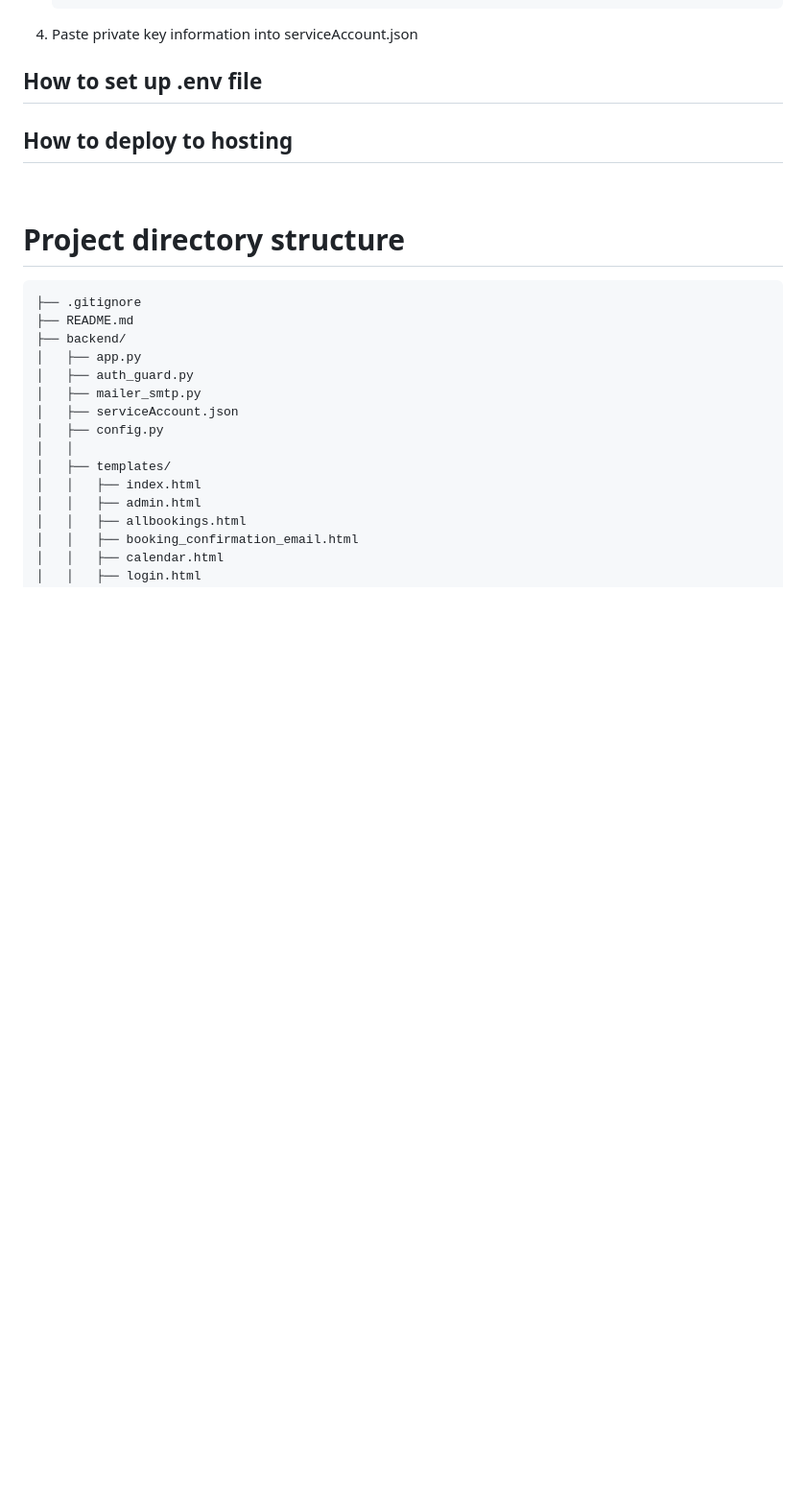
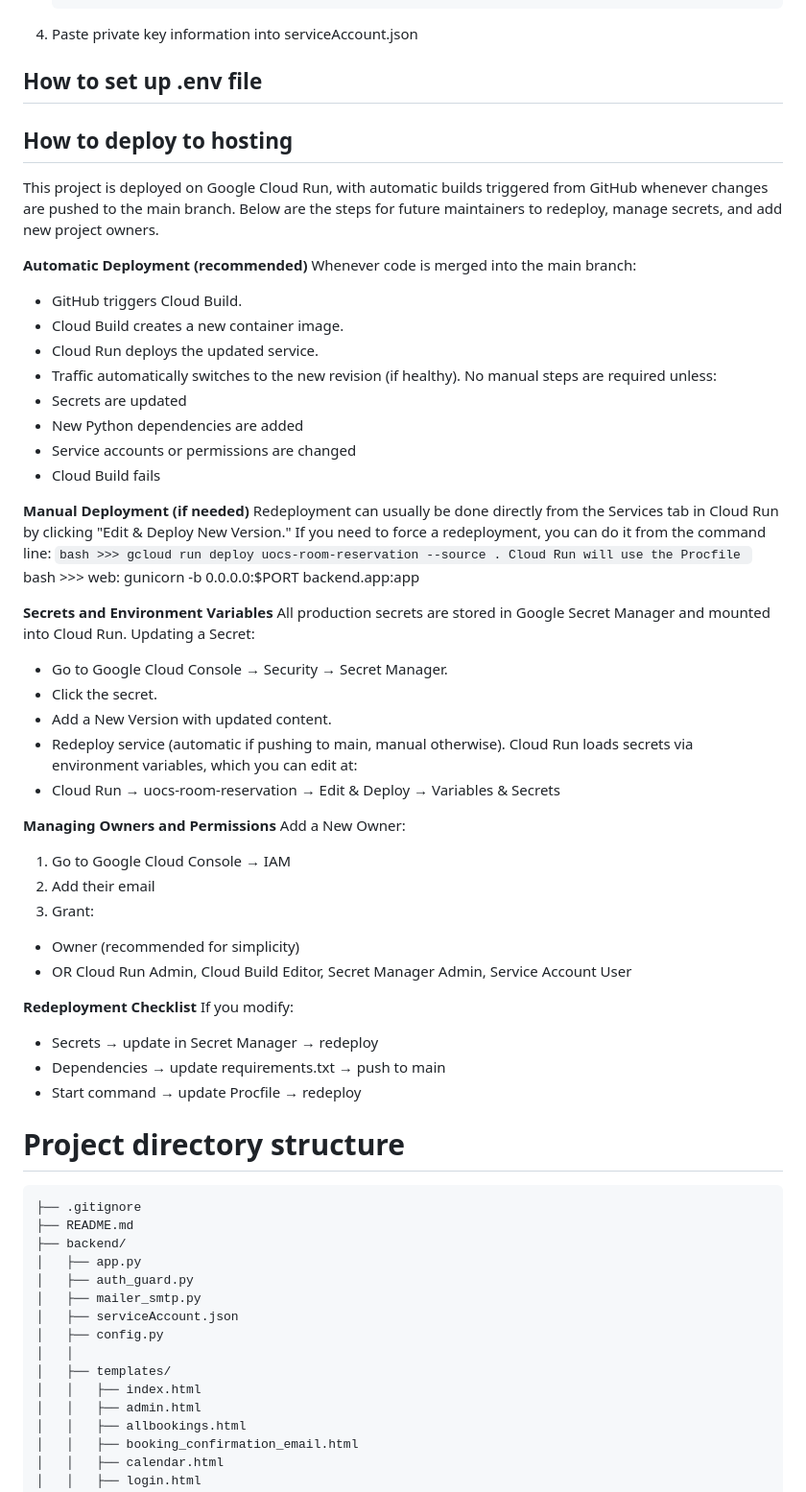
Before and after one commit to esme-nadeau/422-Price-Girls, a Markdown page: README.md, the part around the change. Shown at 96% size. Rendered like a GitHub page; blank space fills up the shorter version.

Commit message:
Enhance README with Cloud Run deployment instructions
Added detailed deployment instructions for Google Cloud Run, including automatic and manual deployment processes, managing secrets, and updating permissions.

````diff
--- a/README.md
+++ b/README.md
@@ -166,7 +166,52 @@ To add / delete closures
 ## How to set up .env file
 
 ## How to deploy to hosting
+This project is deployed on Google Cloud Run, with automatic builds triggered from GitHub whenever changes are pushed to the main branch. Below are the steps for future maintainers to redeploy, manage secrets, and add new project owners.
 
+**Automatic Deployment (recommended)**
+Whenever code is merged into the main branch:
+- GitHub triggers Cloud Build.
+- Cloud Build creates a new container image.
+- Cloud Run deploys the updated service.
+- Traffic automatically switches to the new revision (if healthy).
+No manual steps are required unless:
+- Secrets are updated
+- New Python dependencies are added
+- Service accounts or permissions are changed
+- Cloud Build fails
+
+**Manual Deployment (if needed)**
+Redeployment can usually be done directly from the Services tab in Cloud Run by clicking "Edit & Deploy New Version."
+If you need to force a redeployment, you can do it from the command line:
+    ```bash
+    >>> gcloud run deploy uocs-room-reservation --source .
+Cloud Run will use the Procfile
+    ```bash
+    >>> web: gunicorn -b 0.0.0.0:$PORT backend.app:app
+
+**Secrets and Environment Variables**
+All production secrets are stored in Google Secret Manager and mounted into Cloud Run.
+Updating a Secret:
+- Go to Google Cloud Console → Security → Secret Manager.
+- Click the secret.
+- Add a New Version with updated content.
+- Redeploy service (automatic if pushing to main, manual otherwise).
+Cloud Run loads secrets via environment variables, which you can edit at:
+- Cloud Run → uocs-room-reservation → Edit & Deploy → Variables & Secrets
+
+**Managing Owners and Permissions**
+Add a New Owner:
+1. Go to Google Cloud Console → IAM
+2. Add their email
+3. Grant:
+- Owner (recommended for simplicity)
+- OR Cloud Run Admin, Cloud Build Editor, Secret Manager Admin, Service Account User
+
+**Redeployment Checklist**
+If you modify:
+- Secrets → update in Secret Manager → redeploy
+- Dependencies → update requirements.txt → push to main
+- Start command → update Procfile → redeploy
 &nbsp;
 # Project directory structure
 ```text
````
